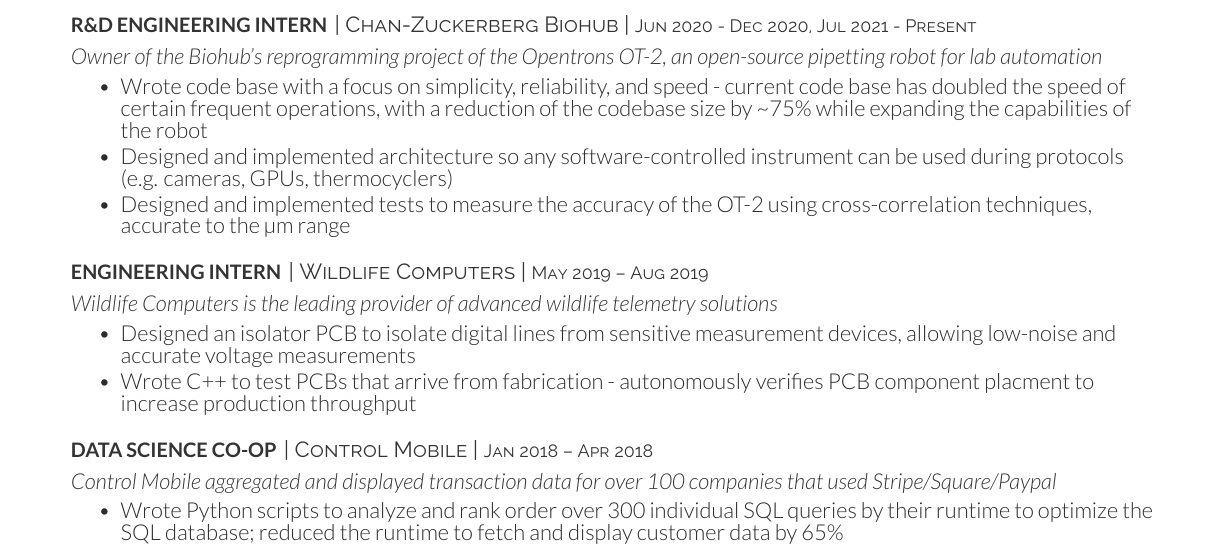
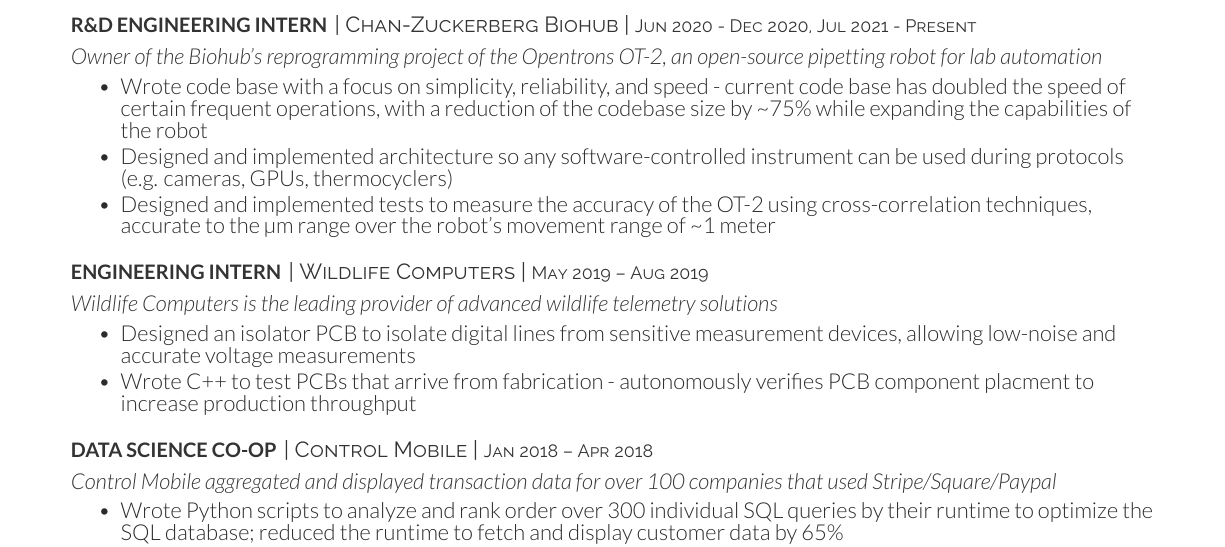
Before and after one commit to Axel-Jacobsen/Resume, a LaTeX CV (AJacobsenResume.tex): part of the page, cut so that both start at the same text. Compiled offline with XeLaTeX.

Commit message:
update range param

```diff
--- a/AJacobsenResume.tex
+++ b/AJacobsenResume.tex
@@ -30,7 +30,7 @@
 \begin{tightemize}
     \item Wrote code base with a focus on simplicity, reliability, and speed - current code base has doubled the speed of certain frequent operations, with a reduction of the codebase size by \char`\~ 75\% while expanding the capabilities of the robot
     \item Designed and implemented architecture so any software-controlled instrument can be used during protocols (e.g. cameras, GPUs, thermocyclers)
-    \item Designed and implemented tests to measure the accuracy of the OT-2 using cross-correlation techniques, accurate to the µm range
+    \item Designed and implemented tests to measure the accuracy of the OT-2 using cross-correlation techniques, accurate to the µm range over the robot's movement range of \char`\~ 1 meter
 \end{tightemize}
 
 \vspace{8pt}
```
Also changed, not shown: AJacobsenResume.pdf.
